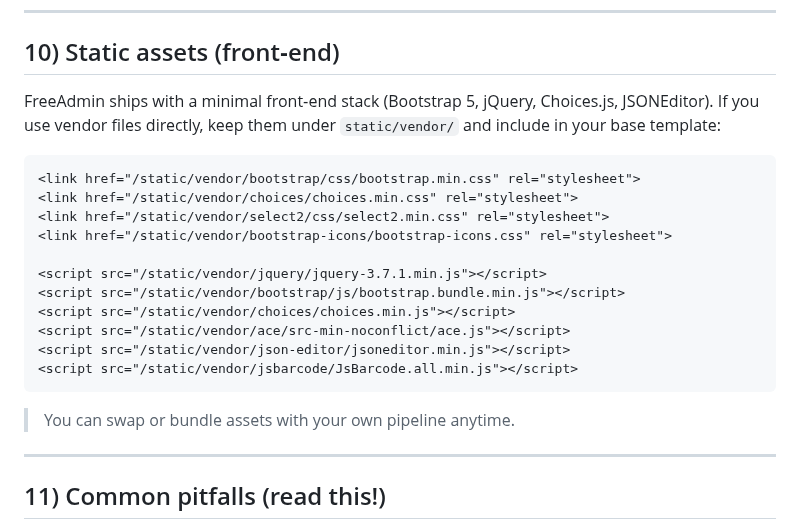
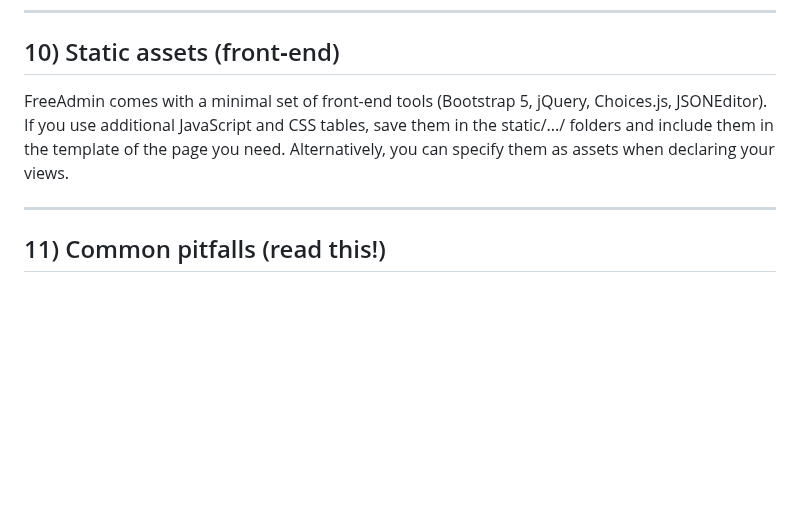
Before and after one commit to TimurKady/free-admin, a Markdown page: docs/installation-and-cli.md, the part around the change. GitHub-like rendering; blank space fills up the shorter version.

````diff
--- a/docs/installation-and-cli.md
+++ b/docs/installation-and-cli.md
@@ -275,23 +275,7 @@ async def ensure_superuser():
 
 ## 10) Static assets (front‑end)
 
-FreeAdmin ships with a minimal front‑end stack (Bootstrap 5, jQuery, Choices.js, JSONEditor). If you use vendor files directly, keep them under `static/vendor/` and include in your base template:
-
-```html
-<link href="/static/vendor/bootstrap/css/bootstrap.min.css" rel="stylesheet">
-<link href="/static/vendor/choices/choices.min.css" rel="stylesheet">
-<link href="/static/vendor/select2/css/select2.min.css" rel="stylesheet">
-<link href="/static/vendor/bootstrap-icons/bootstrap-icons.css" rel="stylesheet">
-
-<script src="/static/vendor/jquery/jquery-3.7.1.min.js"></script>
-<script src="/static/vendor/bootstrap/js/bootstrap.bundle.min.js"></script>
-<script src="/static/vendor/choices/choices.min.js"></script>
-<script src="/static/vendor/ace/src-min-noconflict/ace.js"></script>
-<script src="/static/vendor/json-editor/jsoneditor.min.js"></script>
-<script src="/static/vendor/jsbarcode/JsBarcode.all.min.js"></script>
-```
-
-> You can swap or bundle assets with your own pipeline anytime.
+FreeAdmin comes with a minimal set of front-end tools (Bootstrap 5, jQuery, Choices.js, JSONEditor). If you use additional JavaScript and CSS tables, save them in the static/.../ folders and include them in the template of the page you need. Alternatively, you can specify them as assets when declaring your views.
 
 ---
 
````
